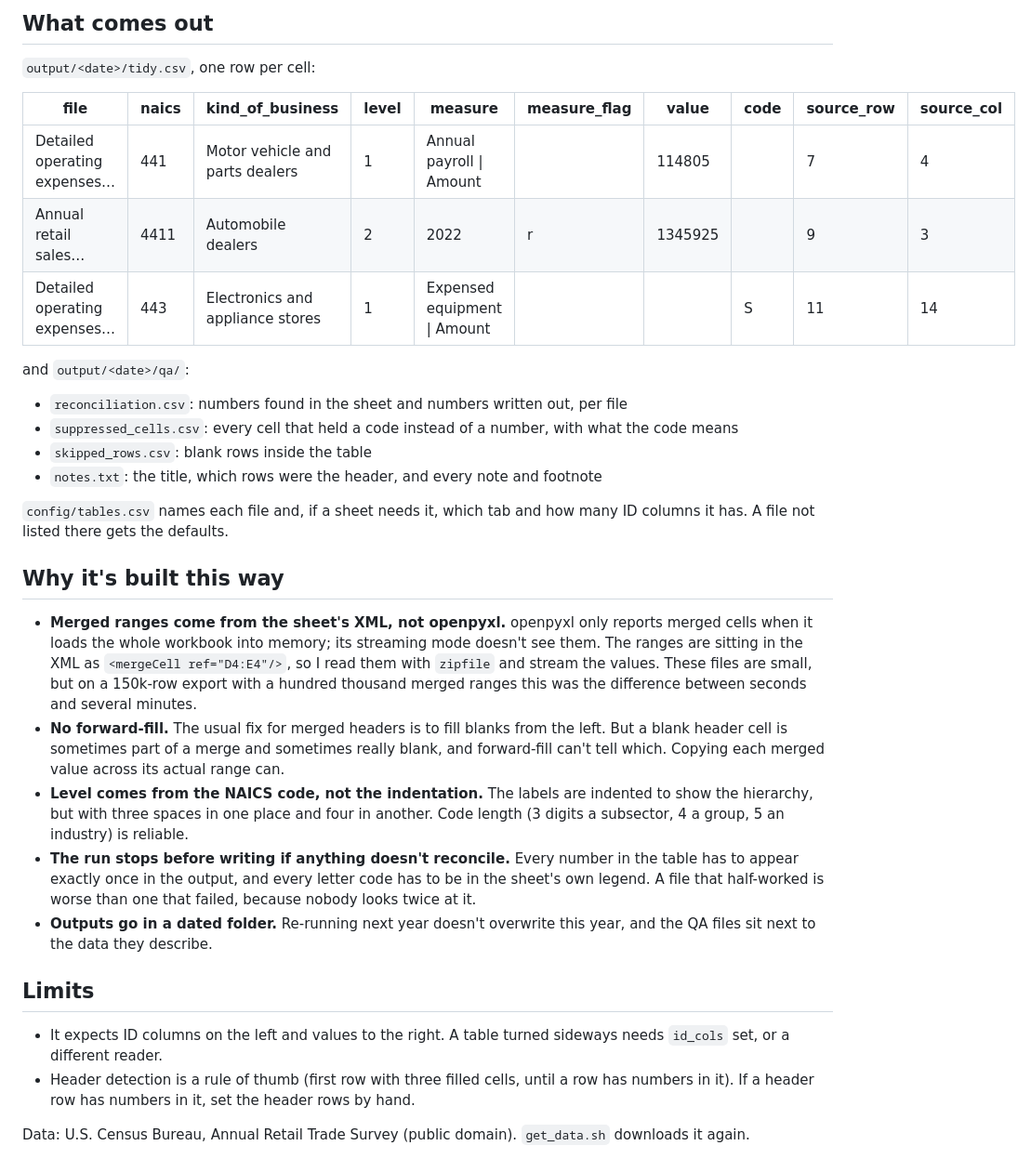
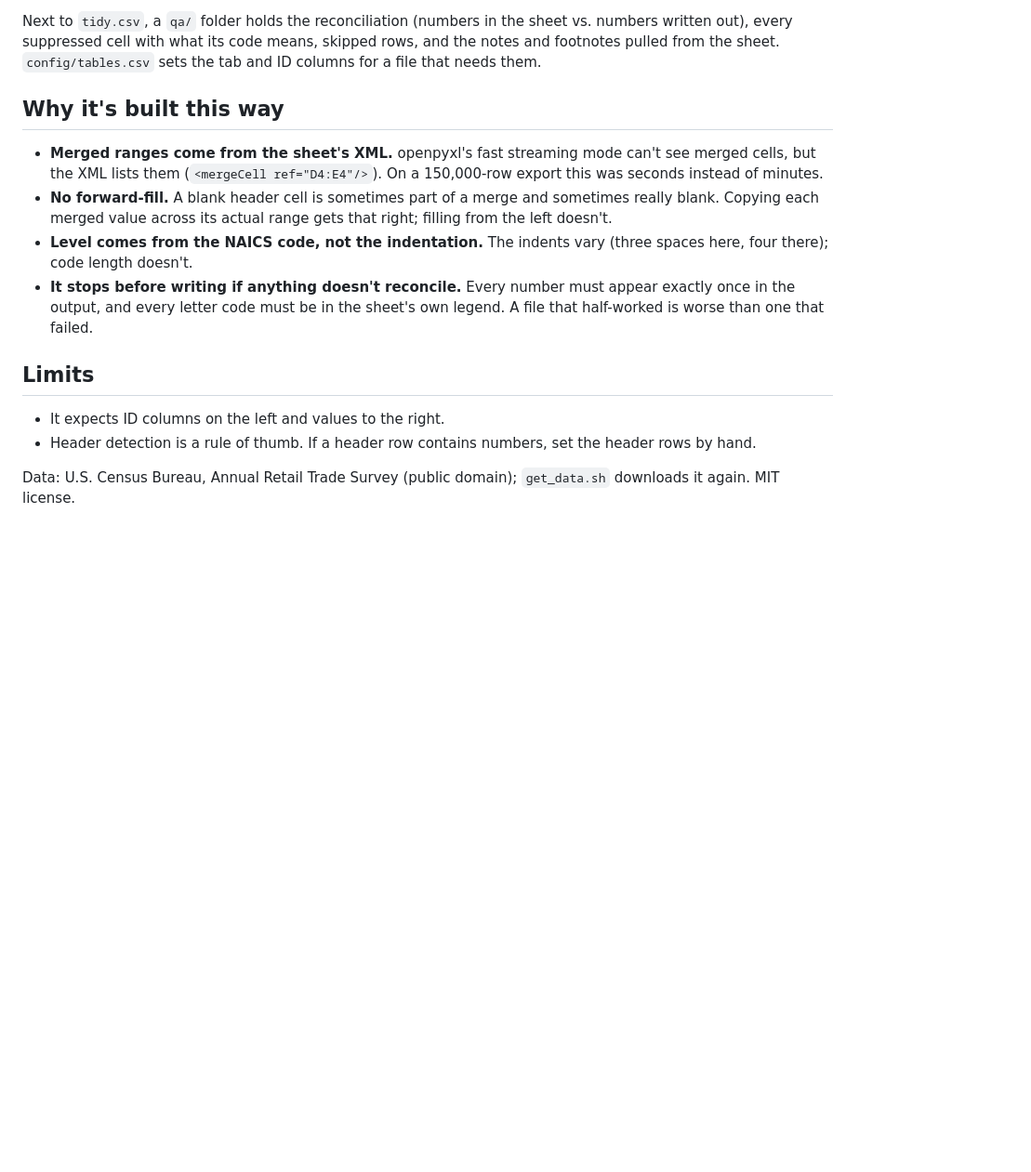
Before and after one commit to Michael-Fisher9/merged-cells-reader, a Markdown page: README.md, the part around one of its changes. Shown at 93% size. GitHub-like rendering; blank space fills up the shorter version.

````diff
--- a/README.md
+++ b/README.md
@@ -27,35 +23,17 @@ Annual retail sales by kind of business (2022 benchmarked): 2139 numbers out of
 ```
 
-## What comes out
-
-`output/<date>/tidy.csv`, one row per cell:
-
-| file | naics | kind_of_business | level | measure | measure_flag | value | code | source_row | source_col |
-|---|---|---|---|---|---|---|---|---|---|
-| Detailed operating expenses… | 441 | Motor vehicle and parts dealers | 1 | Annual payroll \| Amount | | 114805 | | 7 | 4 |
-| Annual retail sales… | 4411 | Automobile dealers | 2 | 2022 | r | 1345925 | | 9 | 3 |
-| Detailed operating expenses… | 443 | Electronics and appliance stores | 1 | Expensed equipment \| Amount | | | S | 11 | 14 |
-
-and `output/<date>/qa/`:
-
-- `reconciliation.csv`: numbers found in the sheet and numbers written out, per file
-- `suppressed_cells.csv`: every cell that held a code instead of a number, with what the code means
-- `skipped_rows.csv`: blank rows inside the table
-- `notes.txt`: the title, which rows were the header, and every note and footnote
-
-`config/tables.csv` names each file and, if a sheet needs it, which tab and how many ID columns it has. A file not listed there gets the defaults.
+Next to `tidy.csv`, a `qa/` folder holds the reconciliation (numbers in the sheet vs. numbers written out), every suppressed cell with what its code means, skipped rows, and the notes and footnotes pulled from the sheet. `config/tables.csv` sets the tab and ID columns for a file that needs them.
 
 ## Why it's built this way
 
-- **Merged ranges come from the sheet's XML, not openpyxl.** openpyxl only reports merged cells when it loads the whole workbook into memory; its streaming mode doesn't see them. The ranges are sitting in the XML as `<mergeCell ref="D4:E4"/>`, so I read them with `zipfile` and stream the values. These files are small, but on a 150k-row export with a hundred thousand merged ranges this was the difference between seconds and several minutes.
-- **No forward-fill.** The usual fix for merged headers is to fill blanks from the left. But a blank header cell is sometimes part of a merge and sometimes really blank, and forward-fill can't tell which. Copying each merged value across its actual range can.
-- **Level comes from the NAICS code, not the indentation.** The labels are indented to show the hierarchy, but with three spaces in one place and four in another. Code length (3 digits a subsector, 4 a group, 5 an industry) is reliable.
-- **The run stops before writing if anything doesn't reconcile.** Every number in the table has to appear exactly once in the output, and every letter code has to be in the sheet's own legend. A file that half-worked is worse than one that failed, because nobody looks twice at it.
-- **Outputs go in a dated folder.** Re-running next year doesn't overwrite this year, and the QA files sit next to the data they describe.
+- **Merged ranges come from the sheet's XML.** openpyxl's fast streaming mode can't see merged cells, but the XML lists them (`<mergeCell ref="D4:E4"/>`). On a 150,000-row export this was seconds instead of minutes.
+- **No forward-fill.** A blank header cell is sometimes part of a merge and sometimes really blank. Copying each merged value across its actual range gets that right; filling from the left doesn't.
+- **Level comes from the NAICS code, not the indentation.** The indents vary (three spaces here, four there); code length doesn't.
+- **It stops before writing if anything doesn't reconcile.** Every number must appear exactly once in the output, and every letter code must be in the sheet's own legend. A file that half-worked is worse than one that failed.
 
 ## Limits
 
-- It expects ID columns on the left and values to the right. A table turned sideways needs `id_cols` set, or a different reader.
-- Header detection is a rule of thumb (first row with three filled cells, until a row has numbers in it). If a header row has numbers in it, set the header rows by hand.
+- It expects ID columns on the left and values to the right.
+- Header detection is a rule of thumb. If a header row contains numbers, set the header rows by hand.
 
-Data: U.S. Census Bureau, Annual Retail Trade Survey (public domain). `get_data.sh` downloads it again.
+Data: U.S. Census Bureau, Annual Retail Trade Survey (public domain); `get_data.sh` downloads it again. MIT license.
````
Also changed, not shown: other parts of README.md (+6 -10 lines), docs/after.png (added), docs/before.png (added).
